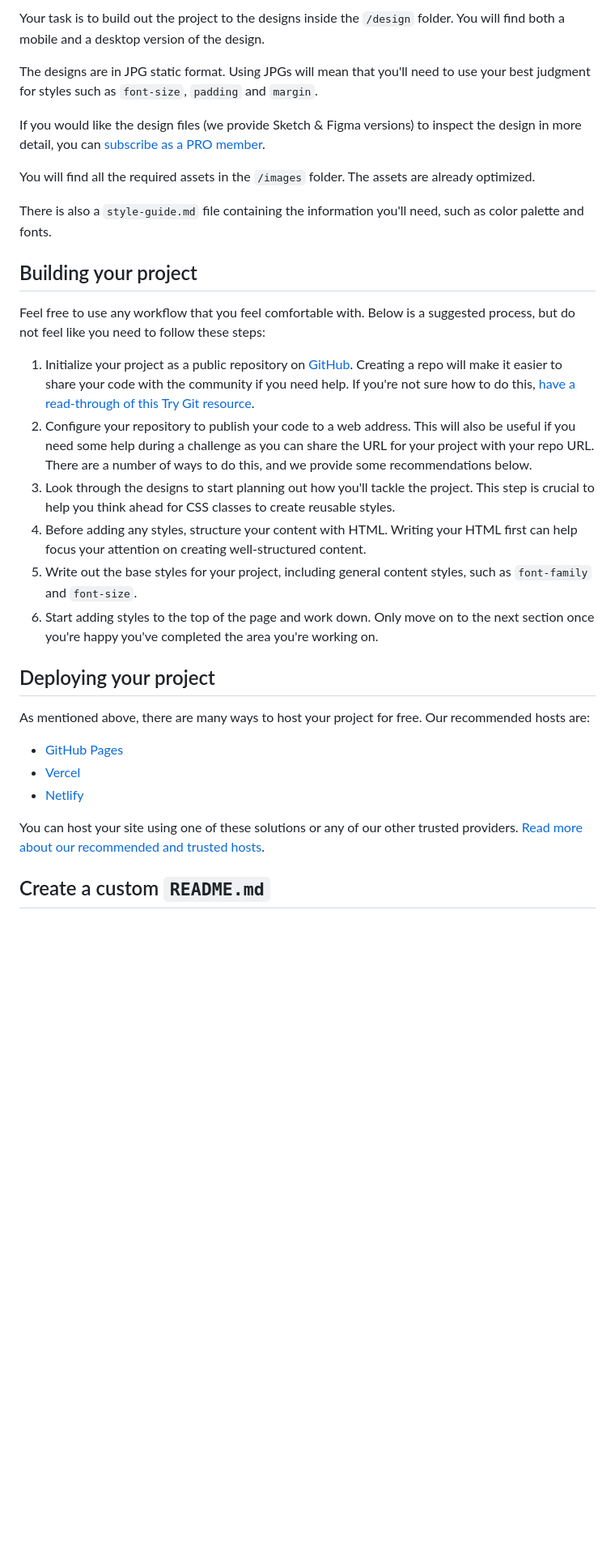
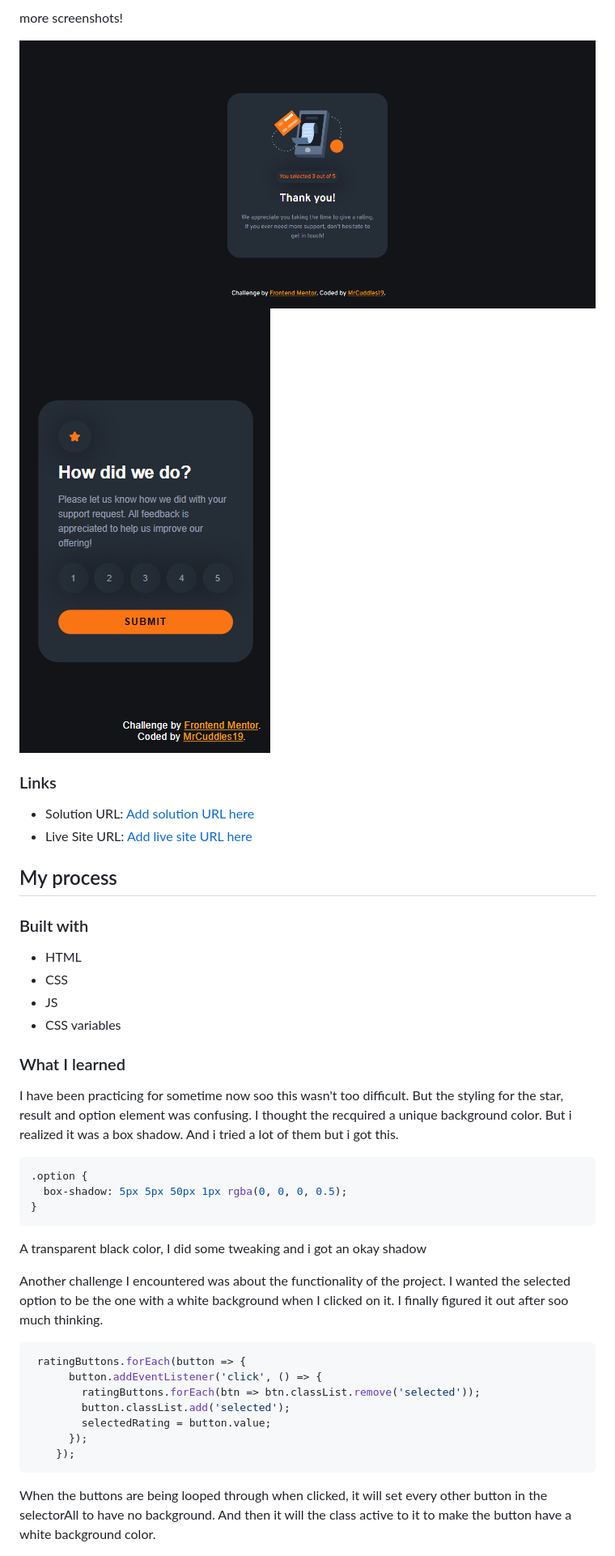
Before and after one commit to MrCuddles19/Interactive-rating-component, a Markdown page: README.md, the part around one of its changes. Shown at 81% size. GitHub-like rendering; pictures changed too: screenshots/Responsivedesign.PNG (added), screenshots/ThankYousection.PNG (added); blank space fills up the shorter version.

Commit message:
Add screenshots and README.md

````diff
--- a/README.md
+++ b/README.md
@@ -29,34 +35,45 @@ Want some support on the challenge? [Join our community](https://www.frontendmen
 
-Your task is to build out the project to the designs inside the `/design` folder. You will find both a mobile and a desktop version of the design.
+more screenshots!
 
-The designs are in JPG static format. Using JPGs will mean that you'll need to use your best judgment for styles such as `font-size`, `padding` and `margin`.
+![](screenshots/ThankYousection.PNG)
+![](screenshots/Responsivedesign.PNG)
 
-If you would like the design files (we provide Sketch & Figma versions) to inspect the design in more detail, you can [subscribe as a PRO member](https://www.frontendmentor.io/pro).
+### Links
 
-You will find all the required assets in the `/images` folder. The assets are already optimized.
+- Solution URL: [Add solution URL here](https://your-solution-url.com)
+- Live Site URL: [Add live site URL here](https://your-live-site-url.com)
 
-There is also a `style-guide.md` file containing the information you'll need, such as color palette and fonts.
+## My process
 
-## Building your project
+### Built with
 
-Feel free to use any workflow that you feel comfortable with. Below is a suggested process, but do not feel like you need to follow these steps:
+- HTML
+- CSS
+- JS
+- CSS variables
 
-1. Initialize your project as a public repository on [GitHub](https://github.com/). Creating a repo will make it easier to share your code with the community if you need help. If you're not sure how to do this, [have a read-through of this Try Git resource](https://try.github.io/).
-2. Configure your repository to publish your code to a web address. This will also be useful if you need some help during a challenge as you can share the URL for your project with your repo URL. There are a number of ways to do this, and we provide some recommendations below.
-3. Look through the designs to start planning out how you'll tackle the project. This step is crucial to help you think ahead for CSS classes to create reusable styles.
-4. Before adding any styles, structure your content with HTML. Writing your HTML first can help focus your attention on creating well-structured content.
-5. Write out the base styles for your project, including general content styles, such as `font-family` and `font-size`.
-6. Start adding styles to the top of the page and work down. Only move on to the next section once you're happy you've completed the area you're working on.
 
-## Deploying your project
+### What I learned
 
-As mentioned above, there are many ways to host your project for free. Our recommended hosts are:
+I have been practicing for sometime now soo this wasn't too difficult. But the styling for the star, result and option element was confusing. I thought the recquired a unique  background color. But i realized it was a box shadow. And i tried a lot of them but i got this.
+```css
+.option {
+  box-shadow: 5px 5px 50px 1px rgba(0, 0, 0, 0.5);
+}
+```
+A transparent black color, I did some tweaking and i got an okay shadow
 
-- [GitHub Pages](https://pages.github.com/)
-- [Vercel](https://vercel.com/)
-- [Netlify](https://www.netlify.com/)
+Another challenge I encountered was about the functionality of the project. I wanted the selected option to be the one with a white background when I clicked on it. I finally figured it out after soo much thinking.
 
-You can host your site using one of these solutions or any of our other trusted providers. [Read more about our recommended and trusted hosts](https://medium.com/frontend-mentor/frontend-mentor-trusted-hosting-providers-bf000dfebe).
+```js
+ ratingButtons.forEach(button => {
+      button.addEventListener('click', () => {
+        ratingButtons.forEach(btn => btn.classList.remove('selected'));
+        button.classList.add('selected');
+        selectedRating = button.value;
+      });
+    });
+```
+When the buttons are being looped through when clicked, it will set every other button in the selectorAll to have no background. And then it will the class active to it to make the button have a white background color.
 
-## Create a custom `README.md`
 
````
Also changed, not shown: other parts of README.md (+26 -44 lines), README-template.md (deleted, +0 -108 lines), screenshots/Solution.PNG (added), 1 other file.
